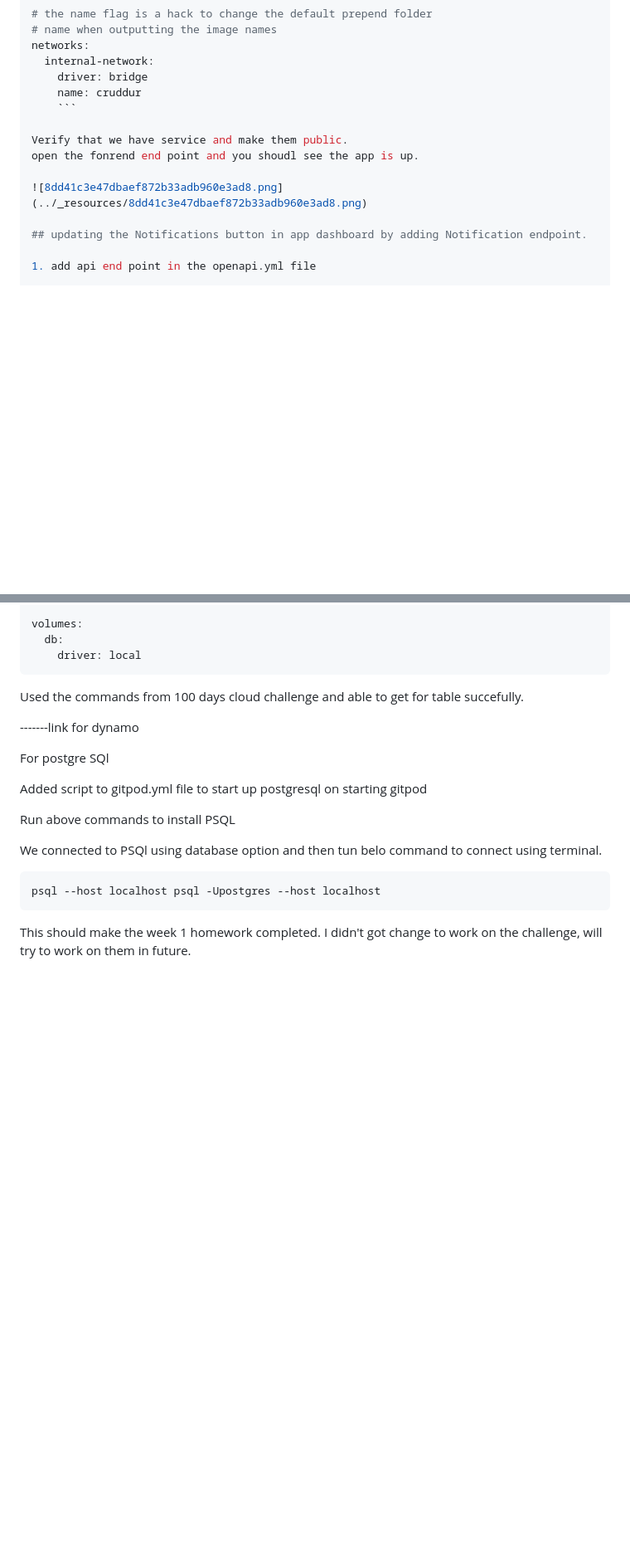
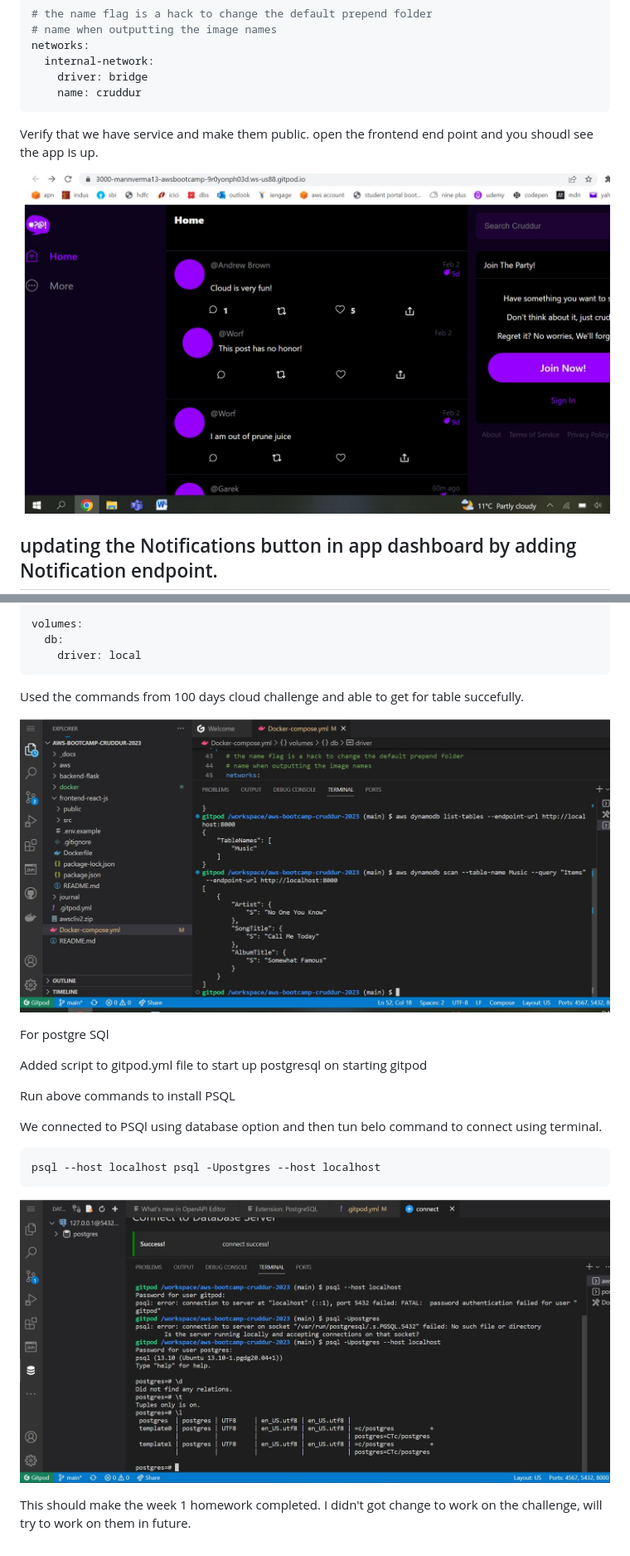
Before and after one commit to mannverma13/aws-bootcamp-cruddur-2023, a Markdown page: journal/week1.md, 2 parts joined by grey strips. Shown: that part at 83% size. Rendered like a GitHub page; blank space fills up the shorter version.

Commit message:
added proofs

````diff
--- a/journal/week1.md
+++ b/journal/week1.md
@@ -81,12 +81,12 @@ networks:
   internal-network:
     driver: bridge
     name: cruddur
-    ```
+ ```
 
 Verify that we have service and make them public.
-open the fonrend end point and you shoudl see the app is up.
+open the frontend end point and you shoudl see the app is up.
 
-![8dd41c3e47dbaef872b33adb960e3ad8.png](../_resources/8dd41c3e47dbaef872b33adb960e3ad8.png)
+![APP Running](assets/app%20running%20week1.JPG)
 
 ## updating the Notifications button in app dashboard by adding Notification endpoint.
 
@@ -281,7 +285,7 @@ volumes:
  ```
  Used the commands from 100 days cloud challenge and able to get for table succefully.
 
- -------link for dynamo
+ ![Dynamodb](assets/dynamodbweek1.JPG)
 
  For postgre SQl
 
@@ -294,5 +298,6 @@ volumes:
  ```
  psql --host localhost psql -Upostgres --host localhost
  ```
+ ![Postgres](assets/postgreweek1.JPG)
 
  This should make the week 1 homework completed. I didn't got change to work on the challenge, will try to work on them in future.
````
Also changed, not shown: other parts of journal/week1.md (+4 -0 lines).
